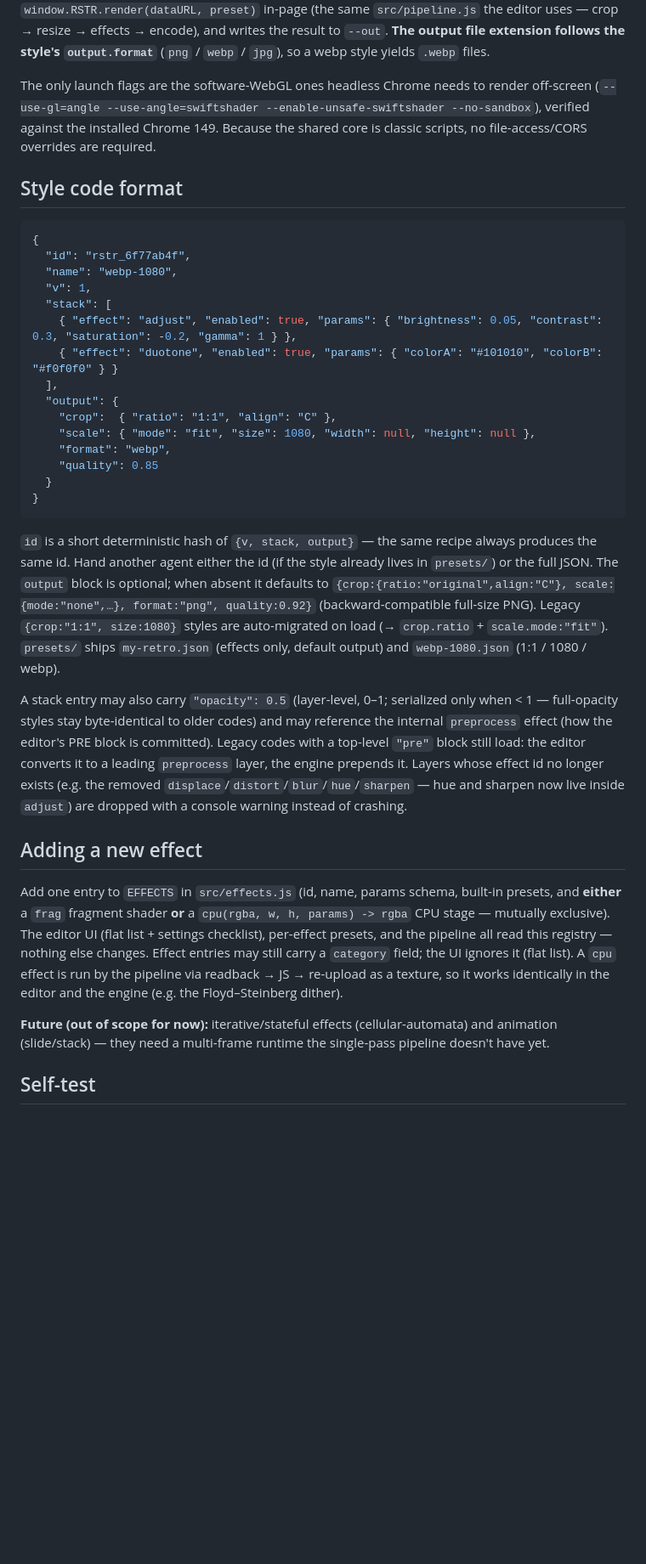
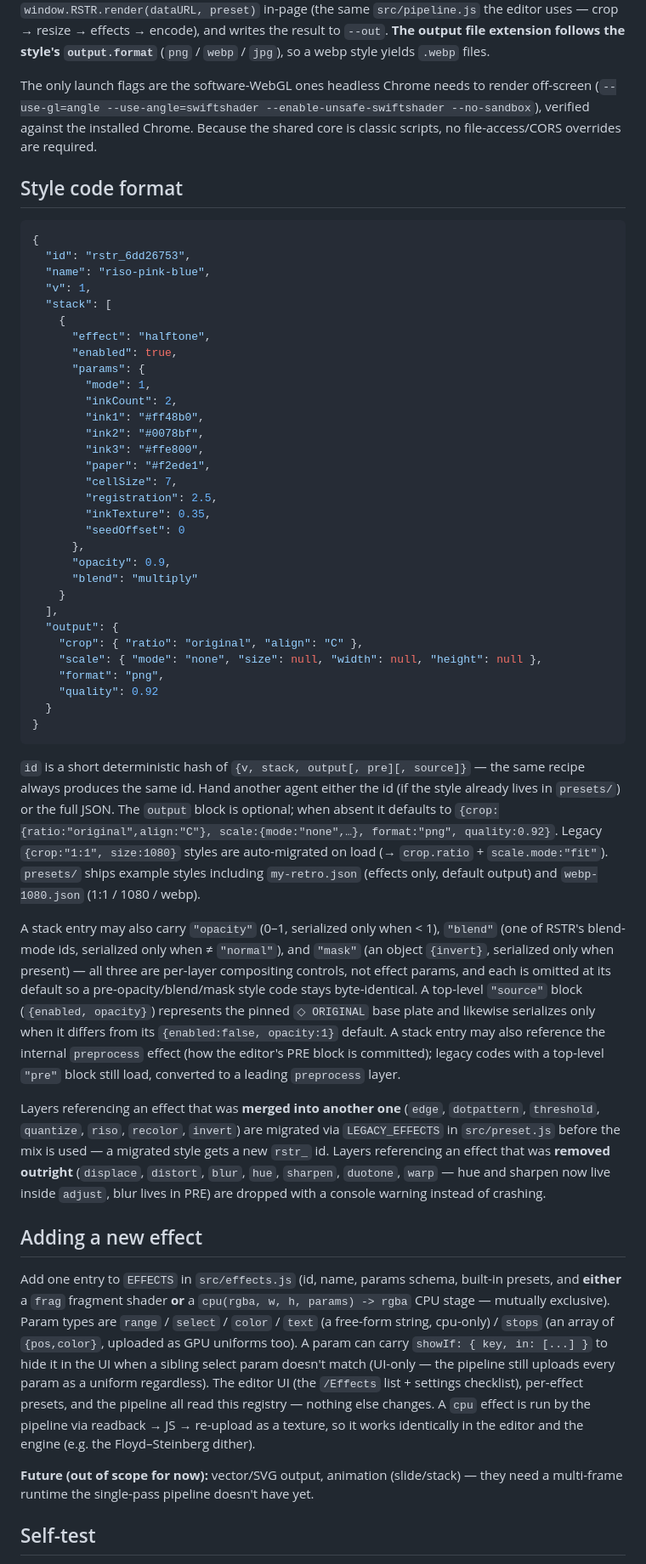
Before and after one commit to titan0115/rstr, a Markdown page: README.md, the part around one of its changes. Shown at 85% size. Drawn GitHub-style; blank space fills up the shorter version.

````diff
--- a/README.md
+++ b/README.md
@@ -91,37 +91,55 @@ Usage: node rstr.js --preset <file|id> --in <dir> --out <dir> [--suffix -rstr]
 
 It launches the Chrome at `C:\Program Files\Google\Chrome\Application\chrome.exe` (override with the `CHROME_PATH` env var) via `puppeteer-core` — no Chromium download. It loads `engine/render.html` once, then for each image in `--in`: reads it, converts to a data URL, calls `window.RSTR.render(dataURL, preset)` in-page (the same `src/pipeline.js` the editor uses — crop → resize → effects → encode), and writes the result to `--out`. **The output file extension follows the style's `output.format`** (`png` / `webp` / `jpg`), so a webp style yields `.webp` files.
 
-The only launch flags are the software-WebGL ones headless Chrome needs to render off-screen (`--use-gl=angle --use-angle=swiftshader --enable-unsafe-swiftshader --no-sandbox`), verified against the installed Chrome 149. Because the shared core is classic scripts, no file-access/CORS overrides are required.
+The only launch flags are the software-WebGL ones headless Chrome needs to render off-screen (`--use-gl=angle --use-angle=swiftshader --enable-unsafe-swiftshader --no-sandbox`), verified against the installed Chrome. Because the shared core is classic scripts, no file-access/CORS overrides are required.
 
 ## Style code format
 
 ```json
 {
-  "id": "rstr_6f77ab4f",
-  "name": "webp-1080",
+  "id": "rstr_6dd26753",
+  "name": "riso-pink-blue",
   "v": 1,
   "stack": [
-    { "effect": "adjust", "enabled": true, "params": { "brightness": 0.05, "contrast": 0.3, "saturation": -0.2, "gamma": 1 } },
-    { "effect": "duotone", "enabled": true, "params": { "colorA": "#101010", "colorB": "#f0f0f0" } }
+    {
+      "effect": "halftone",
+      "enabled": true,
+      "params": {
+        "mode": 1,
+        "inkCount": 2,
+        "ink1": "#ff48b0",
+        "ink2": "#0078bf",
+        "ink3": "#ffe800",
+        "paper": "#f2ede1",
+        "cellSize": 7,
+        "registration": 2.5,
+        "inkTexture": 0.35,
+        "seedOffset": 0
+      },
+      "opacity": 0.9,
+      "blend": "multiply"
+    }
   ],
   "output": {
-    "crop":  { "ratio": "1:1", "align": "C" },
-    "scale": { "mode": "fit", "size": 1080, "width": null, "height": null },
-    "format": "webp",
-    "quality": 0.85
+    "crop": { "ratio": "original", "align": "C" },
+    "scale": { "mode": "none", "size": null, "width": null, "height": null },
+    "format": "png",
+    "quality": 0.92
   }
 }
 ```
 
-`id` is a short deterministic hash of `{v, stack, output}` — the same recipe always produces the same id. Hand another agent either the id (if the style already lives in `presets/`) or the full JSON. The `output` block is optional; when absent it defaults to `{crop:{ratio:"original",align:"C"}, scale:{mode:"none",…}, format:"png", quality:0.92}` (backward-compatible full-size PNG). Legacy `{crop:"1:1", size:1080}` styles are auto-migrated on load (→ `crop.ratio` + `scale.mode:"fit"`). `presets/` ships `my-retro.json` (effects only, default output) and `webp-1080.json` (1:1 / 1080 / webp).
+`id` is a short deterministic hash of `{v, stack, output[, pre][, source]}` — the same recipe always produces the same id. Hand another agent either the id (if the style already lives in `presets/`) or the full JSON. The `output` block is optional; when absent it defaults to `{crop:{ratio:"original",align:"C"}, scale:{mode:"none",…}, format:"png", quality:0.92}`. Legacy `{crop:"1:1", size:1080}` styles are auto-migrated on load (→ `crop.ratio` + `scale.mode:"fit"`). `presets/` ships example styles including `my-retro.json` (effects only, default output) and `webp-1080.json` (1:1 / 1080 / webp).
 
-A stack entry may also carry `"opacity": 0.5` (layer-level, 0–1; serialized only when < 1 — full-opacity styles stay byte-identical to older codes) and may reference the internal `preprocess` effect (how the editor's PRE block is committed). Legacy codes with a top-level `"pre"` block still load: the editor converts it to a leading `preprocess` layer, the engine prepends it. Layers whose effect id no longer exists (e.g. the removed `displace`/`distort`/`blur`/`hue`/`sharpen` — hue and sharpen now live inside `adjust`) are dropped with a console warning instead of crashing.
+A stack entry may also carry `"opacity"` (0–1, serialized only when < 1), `"blend"` (one of RSTR's blend-mode ids, serialized only when ≠ `"normal"`), and `"mask"` (an object `{invert}`, serialized only when present) — all three are per-layer compositing controls, not effect params, and each is omitted at its default so a pre-opacity/blend/mask style code stays byte-identical. A top-level `"source"` block (`{enabled, opacity}`) represents the pinned `◇ ORIGINAL` base plate and likewise serializes only when it differs from its `{enabled:false, opacity:1}` default. A stack entry may also reference the internal `preprocess` effect (how the editor's PRE block is committed); legacy codes with a top-level `"pre"` block still load, converted to a leading `preprocess` layer.
+
+Layers referencing an effect that was **merged into another one** (`edge`, `dotpattern`, `threshold`, `quantize`, `riso`, `recolor`, `invert`) are migrated via `LEGACY_EFFECTS` in `src/preset.js` before the mix is used — a migrated style gets a new `rstr_` id. Layers referencing an effect that was **removed outright** (`displace`, `distort`, `blur`, `hue`, `sharpen`, `duotone`, `warp` — hue and sharpen now live inside `adjust`, blur lives in PRE) are dropped with a console warning instead of crashing.
 
 ## Adding a new effect
 
-Add one entry to `EFFECTS` in `src/effects.js` (id, name, params schema, built-in presets, and **either** a `frag` fragment shader **or** a `cpu(rgba, w, h, params) -> rgba` CPU stage — mutually exclusive). The editor UI (flat list + settings checklist), per-effect presets, and the pipeline all read this registry — nothing else changes. Effect entries may still carry a `category` field; the UI ignores it (flat list). A `cpu` effect is run by the pipeline via readback → JS → re-upload as a texture, so it works identically in the editor and the engine (e.g. the Floyd–Steinberg dither).
+Add one entry to `EFFECTS` in `src/effects.js` (id, name, params schema, built-in presets, and **either** a `frag` fragment shader **or** a `cpu(rgba, w, h, params) -> rgba` CPU stage — mutually exclusive). Param types are `range` / `select` / `color` / `text` (a free-form string, cpu-only) / `stops` (an array of `{pos,color}`, uploaded as GPU uniforms too). A param can carry `showIf: { key, in: [...] }` to hide it in the UI when a sibling select param doesn't match (UI-only — the pipeline still uploads every param as a uniform regardless). The editor UI (the `/Effects` list + settings checklist), per-effect presets, and the pipeline all read this registry — nothing else changes. A `cpu` effect is run by the pipeline via readback → JS → re-upload as a texture, so it works identically in the editor and the engine (e.g. the Floyd–Steinberg dither).
 
-**Future (out of scope for now):** iterative/stateful effects (cellular-automata) and animation (slide/stack) — they need a multi-frame runtime the single-pass pipeline doesn't have yet.
+**Future (out of scope for now):** vector/SVG output, animation (slide/stack) — they need a multi-frame runtime the single-pass pipeline doesn't have yet.
 
 ## Self-test
 
````
Also changed, not shown: other parts of README.md (+41 -41 lines), CLAUDE.md (+14 -0 lines).
